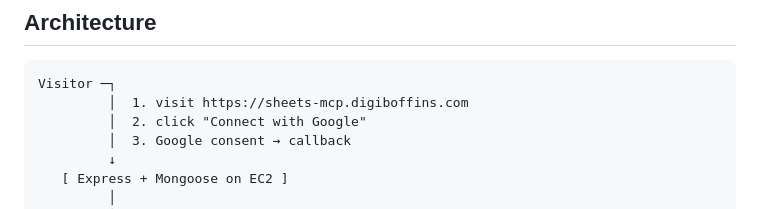
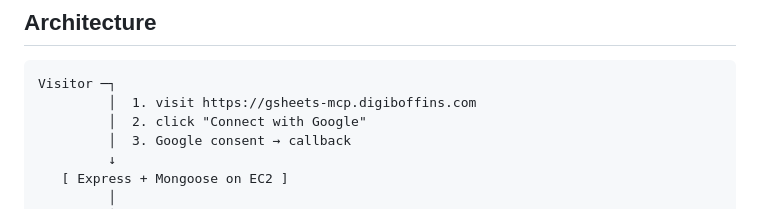
Before and after one commit to vmunjal2503/sheets-mcp-hosted, a Markdown page: README.md, the part around the change. GitHub-like rendering.

````diff
--- a/README.md
+++ b/README.md
@@ -27,7 +27,7 @@ command, and from then on can do things like:
 
 ```
 Visitor ─┐
-         │  1. visit https://sheets-mcp.digiboffins.com
+         │  1. visit https://gsheets-mcp.digiboffins.com
          │  2. click "Connect with Google"
          │  3. Google consent → callback
          ↓
````
